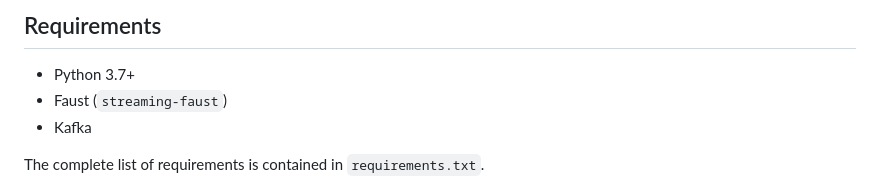
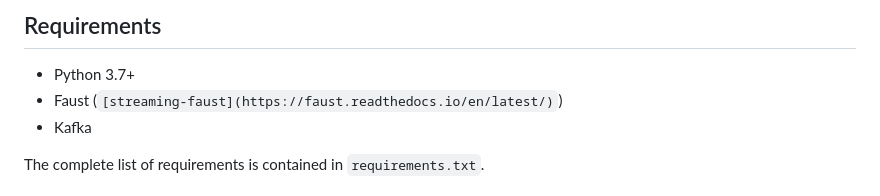
Before and after one commit to Streaming-Data-Analytics/2023-2024_Automated-Inspection-of-PCBs, a Markdown page: README.md, the part around the change. Rendered like a GitHub page.

```diff
--- a/README.md
+++ b/README.md
@@ -48,7 +48,7 @@ The expected result is a dockerized application that demos the complete pipeline
 ## Requirements
 
 - Python 3.7+
-- Faust (`streaming-faust`)
+- Faust (`[streaming-faust](https://faust.readthedocs.io/en/latest/)`)
 - Kafka
 
 The complete list of requirements is contained in `requirements.txt`.
```
